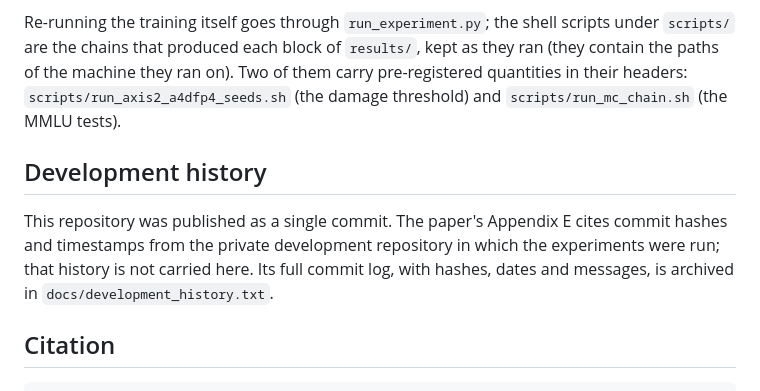
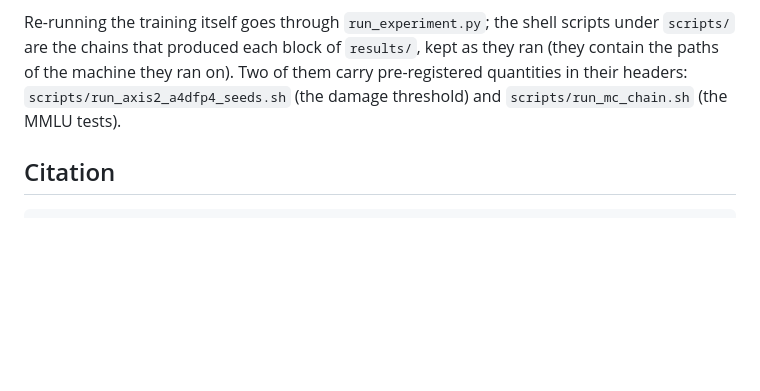
Before and after one commit to yedammkimm/actcom, a Markdown page: README.md, the part around the change. GitHub-like rendering; blank space fills up the shorter version.

````diff
--- a/README.md
+++ b/README.md
@@ -65,10 +65,6 @@ Arm membership is always resolved from (method, body encoding, rank-4 mode) join
 
 Re-running the training itself goes through `run_experiment.py`; the shell scripts under `scripts/` are the chains that produced each block of `results/`, kept as they ran (they contain the paths of the machine they ran on). Two of them carry pre-registered quantities in their headers: `scripts/run_axis2_a4dfp4_seeds.sh` (the damage threshold) and `scripts/run_mc_chain.sh` (the MMLU tests).
 
-## Development history
-
-This repository was published as a single commit. The paper's Appendix E cites commit hashes and timestamps from the private development repository in which the experiments were run; that history is not carried here. Its full commit log, with hashes, dates and messages, is archived in `docs/development_history.txt`.
-
 ## Citation
 
 ```bibtex
````
